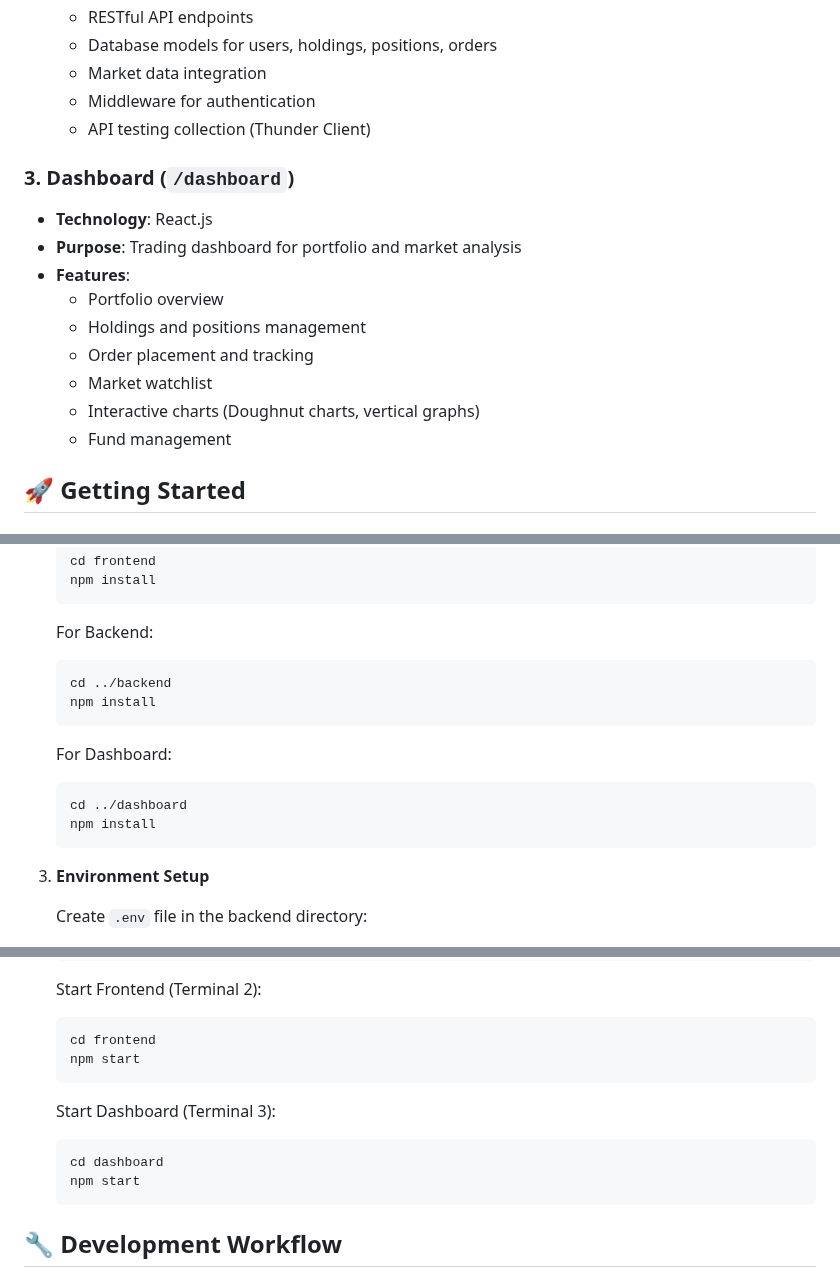
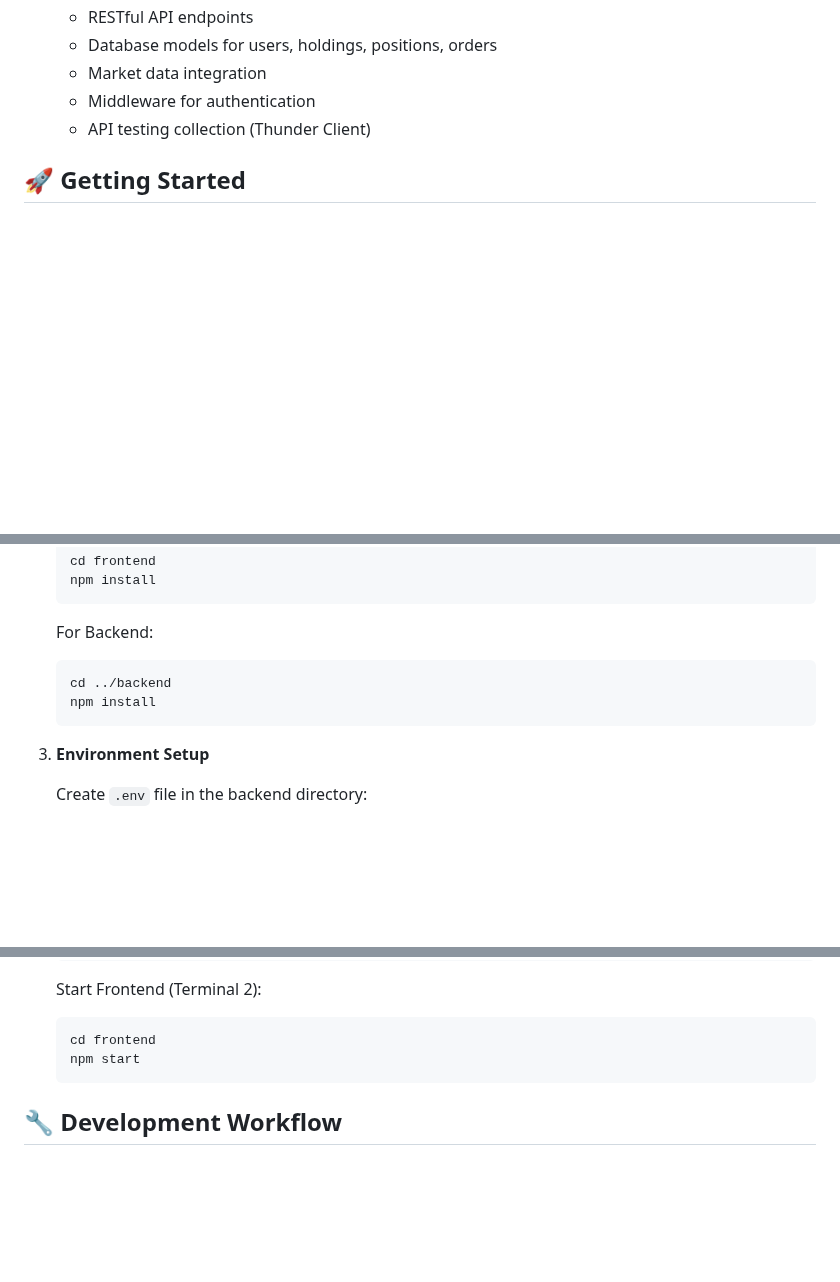
Before and after one commit to mohdrizwan11/Zerodha-Clone, a Markdown page: README.md, 3 parts joined by grey strips. GitHub-like rendering; blank space fills up the shorter version.

````diff
--- a/README.md
+++ b/README.md
@@ -35,17 +38,6 @@ Zirodha/
   - Market data integration
   - Middleware for authentication
   - API testing collection (Thunder Client)
-
-### 3. Dashboard (`/dashboard`)
-- **Technology**: React.js
-- **Purpose**: Trading dashboard for portfolio and market analysis
-- **Features**:
-  - Portfolio overview
-  - Holdings and positions management
-  - Order placement and tracking
-  - Market watchlist
-  - Interactive charts (Doughnut charts, vertical graphs)
-  - Fund management
 
 ## 🚀 Getting Started
 
@@ -76,12 +68,6 @@ Zirodha/
    npm install
    ```
 
-   For Dashboard:
-   ```bash
-   cd ../dashboard
-   npm install
-   ```
-
 3. **Environment Setup**
 
    Create `.env` file in the backend directory:
@@ -103,12 +89,6 @@ Zirodha/
    Start Frontend (Terminal 2):
    ```bash
    cd frontend
-   npm start
-   ```
-
-   Start Dashboard (Terminal 3):
-   ```bash
-   cd dashboard
    npm start
    ```
 
````
Also changed, not shown: other parts of README.md (+10 -36 lines).
